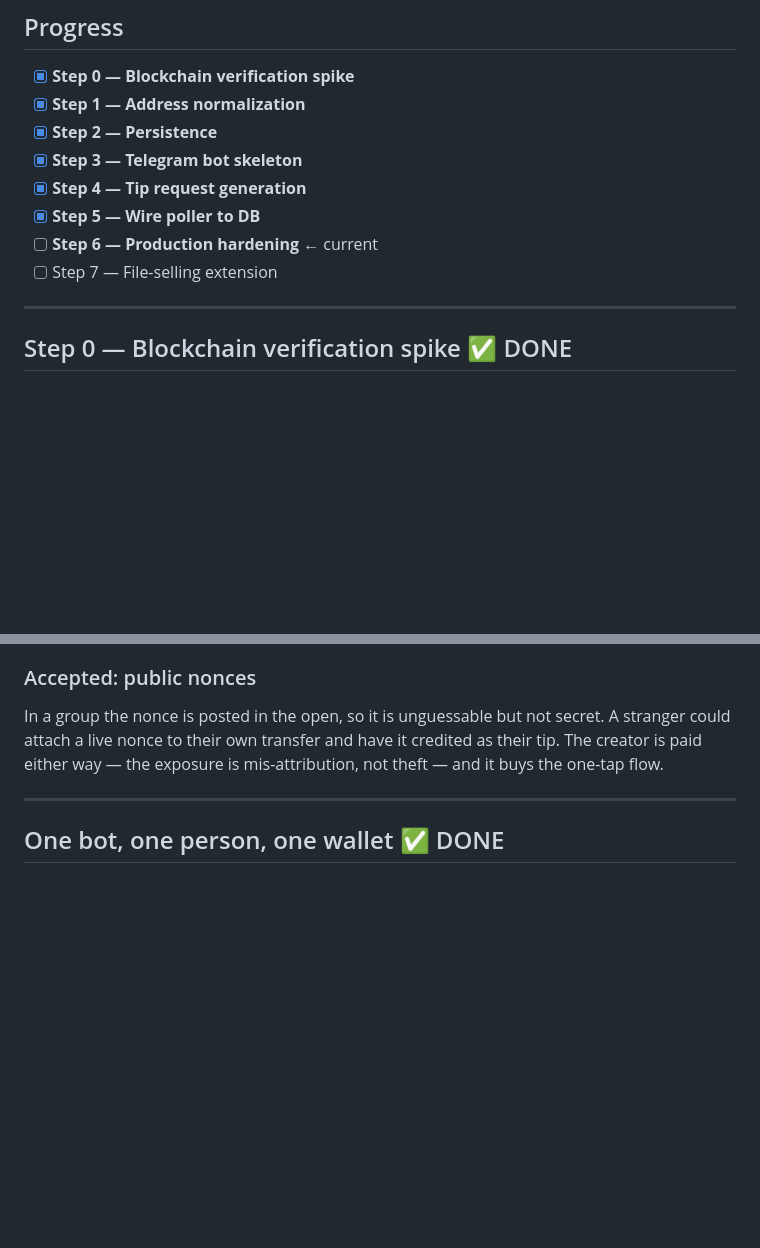
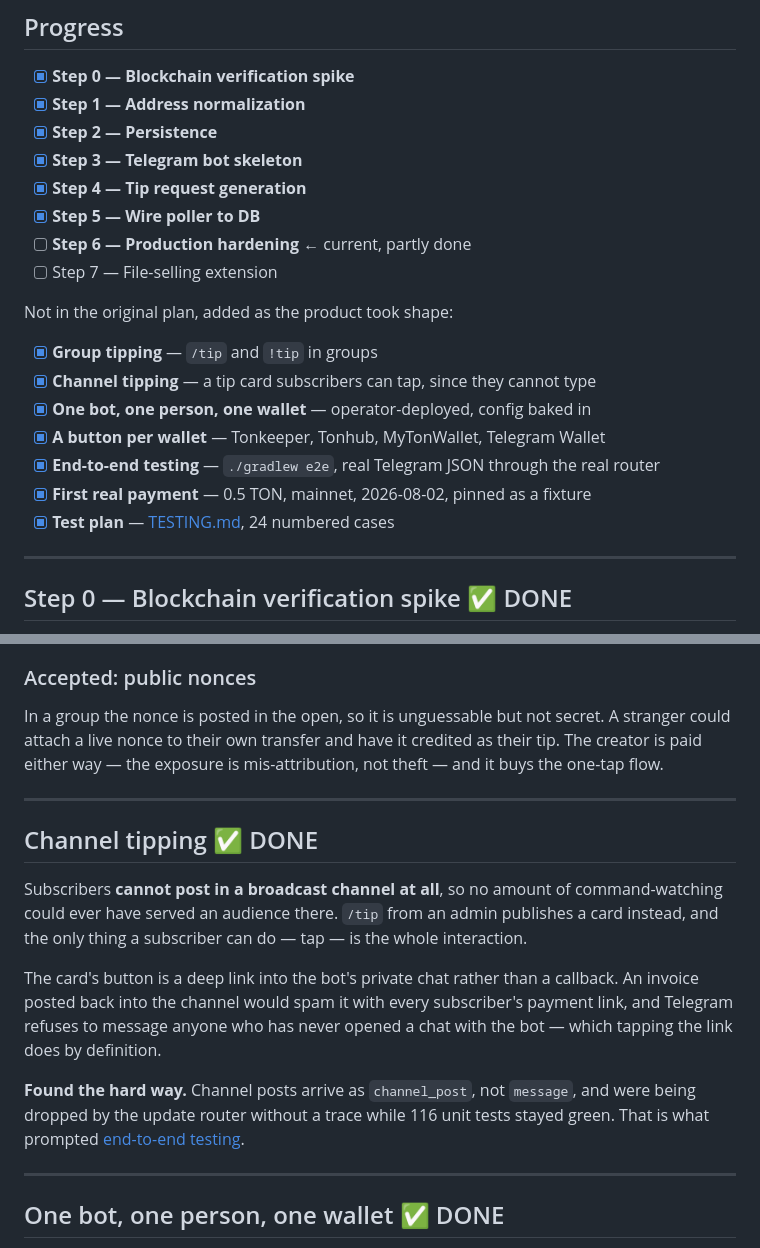
Before and after one commit to ktelfon/mega-tipper, a Markdown page: PLAN.md, 2 parts joined by grey strips. Rendered like a GitHub page; blank space fills up the shorter version.

Commit message:
Bring the progress list up to date with what was actually built
Half the work done since step 5 was not in the original plan - group and
channel tipping, the single-wallet model, per-wallet buttons, end-to-end
testing, the first real payment - so the checklist at the top no longer
described the project. It now lists that separately from the numbered
steps rather than leaving it implied by sections further down.

Also gives channel tipping its own section. It had been committed with no
entry in the plan, including the reason it exists at all: subscribers
cannot post in a broadcast channel, so a tappable card is the only shape
that can work there.

Co-Authored-By: Claude Opus 5 <noreply@anthropic.com>

```diff
--- a/PLAN.md
+++ b/PLAN.md
@@ -15,8 +15,18 @@ chain, validates payments, and notifies. No pooled funds, no custody.
 - [x] **Step 3 — Telegram bot skeleton**
 - [x] **Step 4 — Tip request generation**
 - [x] **Step 5 — Wire poller to DB**
-- [ ] **Step 6 — Production hardening** ← current
+- [ ] **Step 6 — Production hardening** ← current, partly done
 - [ ] Step 7 — File-selling extension
+
+Not in the original plan, added as the product took shape:
+
+- [x] **Group tipping** — `/tip` and `!tip` in groups
+- [x] **Channel tipping** — a tip card subscribers can tap, since they cannot type
+- [x] **One bot, one person, one wallet** — operator-deployed, config baked in
+- [x] **A button per wallet** — Tonkeeper, Tonhub, MyTonWallet, Telegram Wallet
+- [x] **End-to-end testing** — `./gradlew e2e`, real Telegram JSON through the real router
+- [x] **First real payment** — 0.5 TON, mainnet, 2026-08-02, pinned as a fixture
+- [x] **Test plan** — [TESTING.md](TESTING.md), 24 numbered cases
 
 ---
 
@@ -304,6 +314,23 @@ is paid either way — the exposure is mis-attribution, not theft — and it buy
 
 ---
 
+## Channel tipping ✅ DONE
+
+Subscribers **cannot post in a broadcast channel at all**, so no amount of command-watching
+could ever have served an audience there. `/tip` from an admin publishes a card instead, and the
+only thing a subscriber can do — tap — is the whole interaction.
+
+The card's button is a deep link into the bot's private chat rather than a callback. An invoice
+posted back into the channel would spam it with every subscriber's payment link, and Telegram
+refuses to message anyone who has never opened a chat with the bot — which tapping the link does
+by definition.
+
+**Found the hard way.** Channel posts arrive as `channel_post`, not `message`, and were being
+dropped by the update router without a trace while 116 unit tests stayed green. That is what
+prompted [end-to-end testing](#end-to-end-testing--done).
+
+---
+
 ## One bot, one person, one wallet ✅ DONE
 
 The final shape, and a large simplification. `@tipping_bot_for_user123` is deployed to collect
```
